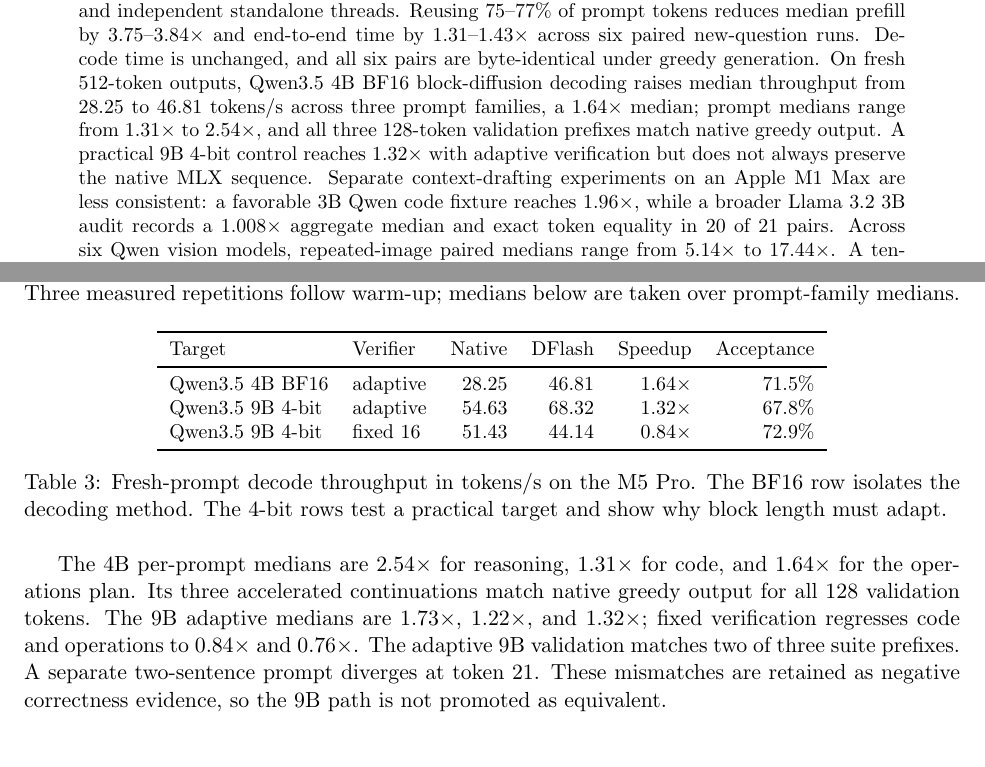
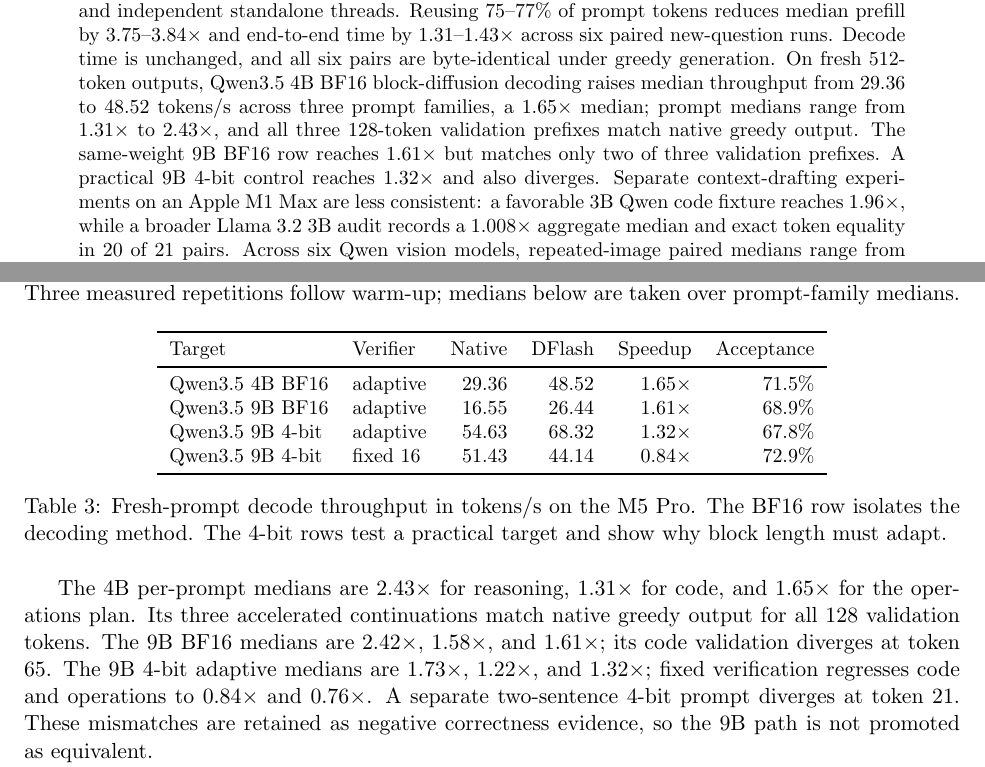
Before and after one commit to VistritPandey/machboost, a LaTeX paper (paper/machboost.tex): two parts of pages 1 and 13 of 23, joined at a grey line, cut so that both start at the same text, the shorter picture padded with empty space. Compiled offline with pdfLaTeX.

Commit message:
paper: report fresh-decode validation boundaries

```diff
--- a/paper/machboost.tex
+++ b/paper/machboost.tex
@@ -26,7 +26,7 @@
 \maketitle
 
 \begin{abstract}
-MachBoost is a local inference package for conditional acceleration. Its text paths draft from explicit context, reuse model state for an unchanged repository prefix, or use a target-verified block-diffusion drafter for selected fresh prompts. Visual requests can reuse state derived from unchanged image bytes or, experimentally, shorten a new image's visual sequence after Qwen3-VL completes early cross-modal fusion. A team gateway adds revision-aware private and shared memory, deterministic exact-request reuse, and budgeted external-provider fallback; these serving features are kept separate in the evaluation. Controlled repository-prefix experiments on an Apple M5 Pro report 2.97$\times$ and 3.23$\times$ median speedups across five changing questions on Qwen2.5 3B and 7B. A later audit uses an 8,754-file private production repository, a 7B model, and independent standalone threads. Reusing 75--77\% of prompt tokens reduces median prefill by 3.75--3.84$\times$ and end-to-end time by 1.31--1.43$\times$ across six paired new-question runs. Decode time is unchanged, and all six pairs are byte-identical under greedy generation. On fresh 512-token outputs, Qwen3.5 4B BF16 block-diffusion decoding raises median throughput from 28.25 to 46.81 tokens/s across three prompt families, a 1.64$\times$ median; prompt medians range from 1.31$\times$ to 2.54$\times$, and all three 128-token validation prefixes match native greedy output. A practical 9B 4-bit control reaches 1.32$\times$ with adaptive verification but does not always preserve the native MLX sequence. Separate context-drafting experiments on an Apple M1 Max are less consistent: a favorable 3B Qwen code fixture reaches 1.96$\times$, while a broader Llama 3.2 3B audit records a 1.008$\times$ aggregate median and exact token equality in 20 of 21 pairs. Across six Qwen vision models, repeated-image paired medians range from 5.14$\times$ to 17.44$\times$. A ten-image Qwen3-VL 8B TextVQA pilot with all caches disabled reaches a 1.67$\times$ aggregate speedup after retaining a median 35.12\% of visual hidden states. Native and compressed paths each answer eight questions correctly, although normalized outputs agree on seven. The measurements support distinct, workload-dependent contracts rather than universal faster inference.
+MachBoost is a local inference package for conditional acceleration. Its text paths draft from explicit context, reuse model state for an unchanged repository prefix, or use a target-verified block-diffusion drafter for selected fresh prompts. Visual requests can reuse state derived from unchanged image bytes or, experimentally, shorten a new image's visual sequence after Qwen3-VL completes early cross-modal fusion. A team gateway adds revision-aware private and shared memory, deterministic exact-request reuse, and budgeted external-provider fallback; these serving features are kept separate in the evaluation. Controlled repository-prefix experiments on an Apple M5 Pro report 2.97$\times$ and 3.23$\times$ median speedups across five changing questions on Qwen2.5 3B and 7B. A later audit uses an 8,754-file private production repository, a 7B model, and independent standalone threads. Reusing 75--77\% of prompt tokens reduces median prefill by 3.75--3.84$\times$ and end-to-end time by 1.31--1.43$\times$ across six paired new-question runs. Decode time is unchanged, and all six pairs are byte-identical under greedy generation. On fresh 512-token outputs, Qwen3.5 4B BF16 block-diffusion decoding raises median throughput from 29.36 to 48.52 tokens/s across three prompt families, a 1.65$\times$ median; prompt medians range from 1.31$\times$ to 2.43$\times$, and all three 128-token validation prefixes match native greedy output. The same-weight 9B BF16 row reaches 1.61$\times$ but matches only two of three validation prefixes. A practical 9B 4-bit control reaches 1.32$\times$ and also diverges. Separate context-drafting experiments on an Apple M1 Max are less consistent: a favorable 3B Qwen code fixture reaches 1.96$\times$, while a broader Llama 3.2 3B audit records a 1.008$\times$ aggregate median and exact token equality in 20 of 21 pairs. Across six Qwen vision models, repeated-image paired medians range from 5.14$\times$ to 17.44$\times$. A ten-image Qwen3-VL 8B TextVQA pilot with all caches disabled reaches a 1.67$\times$ aggregate speedup after retaining a median 35.12\% of visual hidden states. Native and compressed paths each answer eight questions correctly, although normalized outputs agree on seven. The measurements support distinct, workload-dependent contracts rather than universal faster inference.
 \end{abstract}
 
 \section{Introduction}
@@ -473,7 +474,8 @@
 \toprule
 Target & Verifier & Native & DFlash & Speedup & Acceptance \\
 \midrule
-Qwen3.5 4B BF16 & adaptive & 28.25 & 46.81 & 1.64$\times$ & 71.5\% \\
+Qwen3.5 4B BF16 & adaptive & 29.36 & 48.52 & 1.65$\times$ & 71.5\% \\
+Qwen3.5 9B BF16 & adaptive & 16.55 & 26.44 & 1.61$\times$ & 68.9\% \\
 Qwen3.5 9B 4-bit & adaptive & 54.63 & 68.32 & 1.32$\times$ & 67.8\% \\
 Qwen3.5 9B 4-bit & fixed 16 & 51.43 & 44.14 & 0.84$\times$ & 72.9\% \\
 \bottomrule
@@ -484,14 +486,15 @@
 \label{tab:dflash}
 \end{table}
 
-The 4B per-prompt medians are 2.54$\times$ for reasoning, 1.31$\times$ for
-code, and 1.64$\times$ for the operations plan. Its three accelerated
+The 4B per-prompt medians are 2.43$\times$ for reasoning, 1.31$\times$ for
+code, and 1.65$\times$ for the operations plan. Its three accelerated
 continuations match native greedy output for all 128 validation tokens. The 9B
-adaptive medians are 1.73$\times$, 1.22$\times$, and 1.32$\times$; fixed
-verification regresses code and operations to 0.84$\times$ and 0.76$\times$.
-The adaptive 9B validation matches two of three suite prefixes. A separate
-two-sentence prompt diverges at token 21. These mismatches are retained as
-negative correctness evidence, so the 9B path is not promoted as equivalent.
+BF16 medians are 2.42$\times$, 1.58$\times$, and 1.61$\times$; its code
+validation diverges at token 65. The 9B 4-bit adaptive medians are
+1.73$\times$, 1.22$\times$, and 1.32$\times$; fixed verification regresses
+code and operations to 0.84$\times$ and 0.76$\times$. A separate two-sentence
+4-bit prompt diverges at token 21. These mismatches are retained as negative
+correctness evidence, so the 9B path is not promoted as equivalent.
 
 The 4B BF16 row does not imply that it outruns every quantized implementation in
 absolute tokens/s. It answers a same-weight question: how much target decode work
```
Also changed, not shown: paper/machboost.tex (9 more changed lines).
